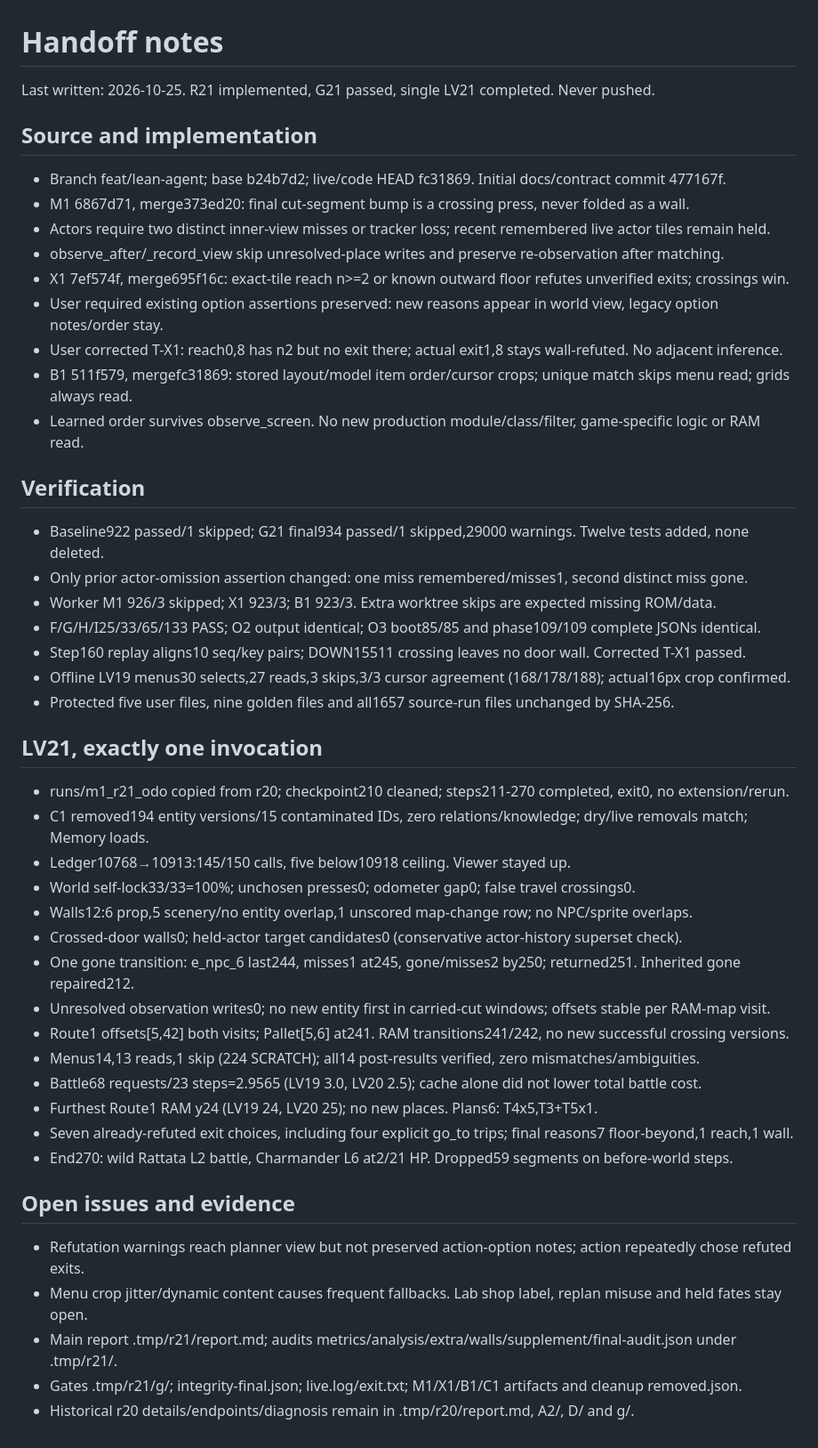
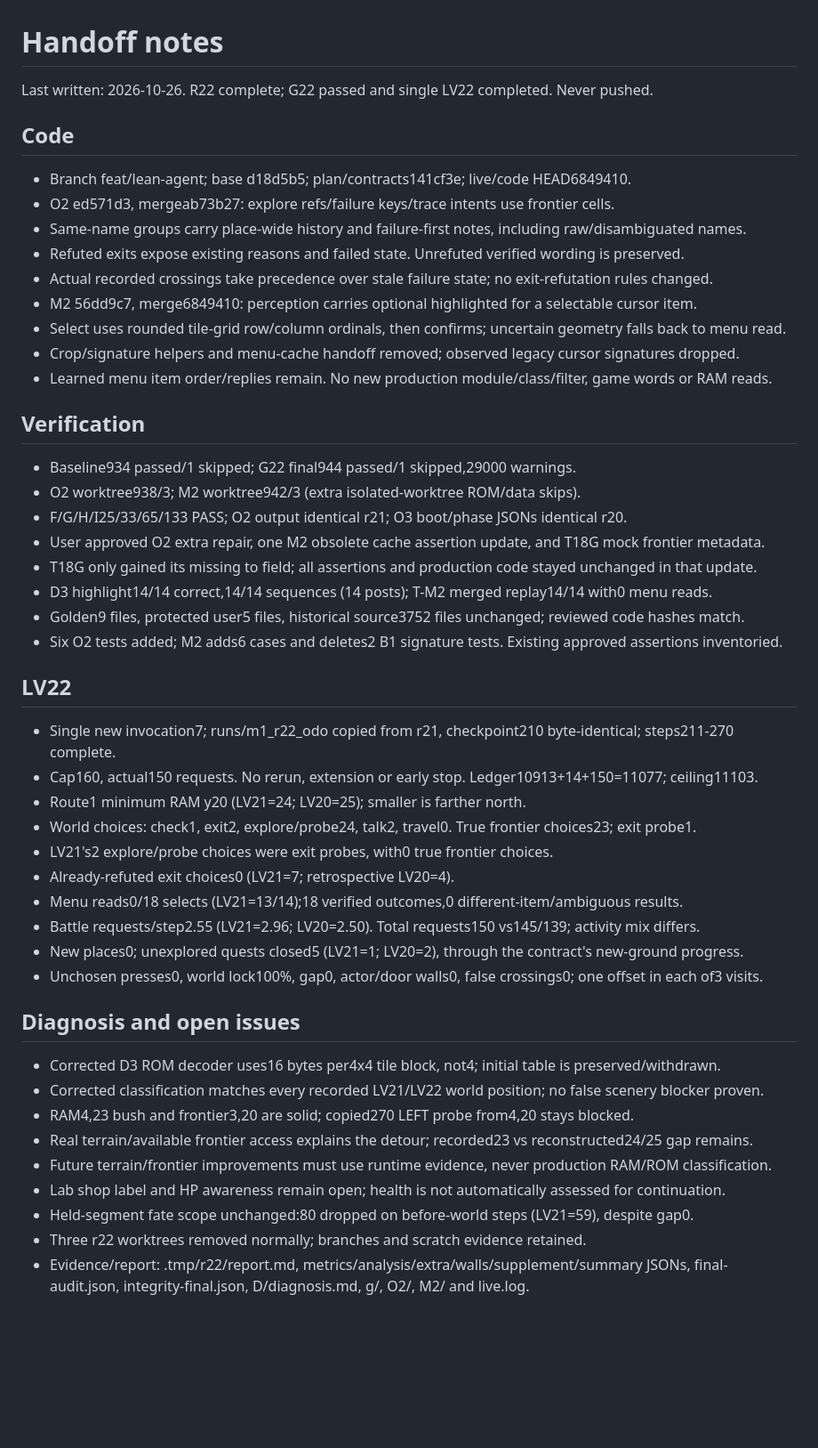
Before and after one commit to abj101/Second-Hand, a Markdown page: docs/plans/handoff-notes.md, the part around the change. Shown at 89% size. Drawn GitHub-style; blank space fills up the shorter version.

Commit message:
docs: r22 result

```diff
--- a/docs/plans/handoff-notes.md
+++ b/docs/plans/handoff-notes.md
@@ -1,45 +1,47 @@
 # Handoff notes
-Last written: 2026-10-25. R21 implemented, G21 passed, single LV21 completed. Never pushed.
+Last written: 2026-10-26. R22 complete; G22 passed and single LV22 completed. Never pushed.
 
-## Source and implementation
-- Branch feat/lean-agent; base b24b7d2; live/code HEAD fc31869. Initial docs/contract commit 477167f.
-- M1 6867d71, merge373ed20: final cut-segment bump is a crossing press, never folded as a wall.
-- Actors require two distinct inner-view misses or tracker loss; recent remembered live actor tiles remain held.
-- observe_after/_record_view skip unresolved-place writes and preserve re-observation after matching.
-- X1 7ef574f, merge695f16c: exact-tile reach n>=2 or known outward floor refutes unverified exits; crossings win.
-- User required existing option assertions preserved: new reasons appear in world view, legacy option notes/order stay.
-- User corrected T-X1: reach0,8 has n2 but no exit there; actual exit1,8 stays wall-refuted. No adjacent inference.
-- B1 511f579, mergefc31869: stored layout/model item order/cursor crops; unique match skips menu read; grids always read.
-- Learned order survives observe_screen. No new production module/class/filter, game-specific logic or RAM read.
+## Code
+- Branch feat/lean-agent; base d18d5b5; plan/contracts141cf3e; live/code HEAD6849410.
+- O2 ed571d3, mergeab73b27: explore refs/failure keys/trace intents use frontier cells.
+- Same-name groups carry place-wide history and failure-first notes, including raw/disambiguated names.
+- Refuted exits expose existing reasons and failed state. Unrefuted verified wording is preserved.
+- Actual recorded crossings take precedence over stale failure state; no exit-refutation rules changed.
+- M2 56dd9c7, merge6849410: perception carries optional highlighted for a selectable cursor item.
+- Select uses rounded tile-grid row/column ordinals, then confirms; uncertain geometry falls back to menu read.
+- Crop/signature helpers and menu-cache handoff removed; observed legacy cursor signatures dropped.
+- Learned menu item order/replies remain. No new production module/class/filter, game words or RAM reads.
 
 ## Verification
-- Baseline922 passed/1 skipped; G21 final934 passed/1 skipped,29000 warnings. Twelve tests added, none deleted.
-- Only prior actor-omission assertion changed: one miss remembered/misses1, second distinct miss gone.
-- Worker M1 926/3 skipped; X1 923/3; B1 923/3. Extra worktree skips are expected missing ROM/data.
-- F/G/H/I25/33/65/133 PASS; O2 output identical; O3 boot85/85 and phase109/109 complete JSONs identical.
-- Step160 replay aligns10 seq/key pairs; DOWN15511 crossing leaves no door wall. Corrected T-X1 passed.
-- Offline LV19 menus30 selects,27 reads,3 skips,3/3 cursor agreement (168/178/188); actual16px crop confirmed.
-- Protected five user files, nine golden files and all1657 source-run files unchanged by SHA-256.
+- Baseline934 passed/1 skipped; G22 final944 passed/1 skipped,29000 warnings.
+- O2 worktree938/3; M2 worktree942/3 (extra isolated-worktree ROM/data skips).
+- F/G/H/I25/33/65/133 PASS; O2 output identical r21; O3 boot/phase JSONs identical r20.
+- User approved O2 extra repair, one M2 obsolete cache assertion update, and T18G mock frontier metadata.
+- T18G only gained its missing to field; all assertions and production code stayed unchanged in that update.
+- D3 highlight14/14 correct,14/14 sequences (14 posts); T-M2 merged replay14/14 with0 menu reads.
+- Golden9 files, protected user5 files, historical source3752 files unchanged; reviewed code hashes match.
+- Six O2 tests added; M2 adds6 cases and deletes2 B1 signature tests. Existing approved assertions inventoried.
 
-## LV21, exactly one invocation
-- runs/m1_r21_odo copied from r20; checkpoint210 cleaned; steps211-270 completed, exit0, no extension/rerun.
-- C1 removed194 entity versions/15 contaminated IDs, zero relations/knowledge; dry/live removals match; Memory loads.
-- Ledger10768→10913:145/150 calls, five below10918 ceiling. Viewer stayed up.
-- World self-lock33/33=100%; unchosen presses0; odometer gap0; false travel crossings0.
-- Walls12:6 prop,5 scenery/no entity overlap,1 unscored map-change row; no NPC/sprite overlaps.
-- Crossed-door walls0; held-actor target candidates0 (conservative actor-history superset check).
-- One gone transition: e_npc_6 last244, misses1 at245, gone/misses2 by250; returned251. Inherited gone repaired212.
-- Unresolved observation writes0; no new entity first in carried-cut windows; offsets stable per RAM-map visit.
-- Route1 offsets[5,42] both visits; Pallet[5,6] at241. RAM transitions241/242, no new successful crossing versions.
-- Menus14,13 reads,1 skip (224 SCRATCH); all14 post-results verified, zero mismatches/ambiguities.
-- Battle68 requests/23 steps=2.9565 (LV19 3.0, LV20 2.5); cache alone did not lower total battle cost.
-- Furthest Route1 RAM y24 (LV19 24, LV20 25); no new places. Plans6: T4x5,T3+T5x1.
-- Seven already-refuted exit choices, including four explicit go_to trips; final reasons7 floor-beyond,1 reach,1 wall.
-- End270: wild Rattata L2 battle, Charmander L6 at2/21 HP. Dropped59 segments on before-world steps.
+## LV22
+- Single new invocation7; runs/m1_r22_odo copied from r21, checkpoint210 byte-identical; steps211-270 complete.
+- Cap160, actual150 requests. No rerun, extension or early stop. Ledger10913+14+150=11077; ceiling11103.
+- Route1 minimum RAM y20 (LV21=24; LV20=25); smaller is farther north.
+- World choices: check1, exit2, explore/probe24, talk2, travel0. True frontier choices23; exit probe1.
+- LV21's2 explore/probe choices were exit probes, with0 true frontier choices.
+- Already-refuted exit choices0 (LV21=7; retrospective LV20=4).
+- Menu reads0/18 selects (LV21=13/14);18 verified outcomes,0 different-item/ambiguous results.
+- Battle requests/step2.55 (LV21=2.96; LV20=2.50). Total requests150 vs145/139; activity mix differs.
+- New places0; unexplored quests closed5 (LV21=1; LV20=2), through the contract's new-ground progress.
+- Unchosen presses0, world lock100%, gap0, actor/door walls0, false crossings0; one offset in each of3 visits.
 
-## Open issues and evidence
-- Refutation warnings reach planner view but not preserved action-option notes; action repeatedly chose refuted exits.
-- Menu crop jitter/dynamic content causes frequent fallbacks. Lab shop label, replan misuse and held fates stay open.
-- Main report .tmp/r21/report.md; audits metrics/analysis/extra/walls/supplement/final-audit.json under .tmp/r21/.
-- Gates .tmp/r21/g/; integrity-final.json; live.log/exit.txt; M1/X1/B1/C1 artifacts and cleanup removed.json.
-- Historical r20 details/endpoints/diagnosis remain in .tmp/r20/report.md, A2/, D/ and g/.
+## Diagnosis and open issues
+- Corrected D3 ROM decoder uses16 bytes per4x4 tile block, not4; initial table is preserved/withdrawn.
+- Corrected classification matches every recorded LV21/LV22 world position; no false scenery blocker proven.
+- RAM4,23 bush and frontier3,20 are solid; copied270 LEFT probe from4,20 stays blocked.
+- Real terrain/available frontier access explains the detour; recorded23 vs reconstructed24/25 gap remains.
+- Future terrain/frontier improvements must use runtime evidence, never production RAM/ROM classification.
+- Lab shop label and HP awareness remain open; health is not automatically assessed for continuation.
+- Held-segment fate scope unchanged:80 dropped on before-world steps (LV21=59), despite gap0.
+- Three r22 worktrees removed normally; branches and scratch evidence retained.
+- Evidence/report: .tmp/r22/report.md, metrics/analysis/extra/walls/supplement/summary JSONs, final-audit.json,
+  integrity-final.json, D/diagnosis.md, g/, O2/, M2/ and live.log.
```
